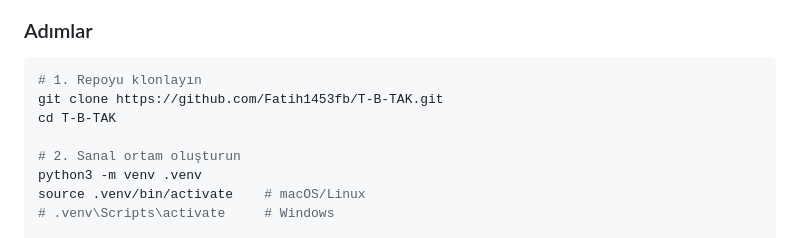
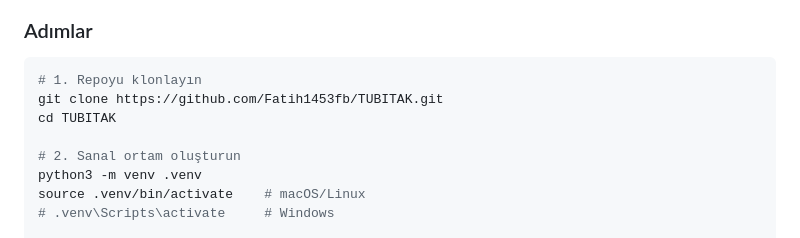
Before and after one commit to Fatih1453fb/TUBITAK, a Markdown page: README.md, the part around the change. Drawn GitHub-style.

Commit message:
📝 README güncellendi: repo URL düzeltmesi

````diff
--- a/README.md
+++ b/README.md
@@ -138,8 +138,8 @@ TÜBİTAK/
 
 ```bash
 # 1. Repoyu klonlayın
-git clone https://github.com/Fatih1453fb/T-B-TAK.git
-cd T-B-TAK
+git clone https://github.com/Fatih1453fb/TUBITAK.git
+cd TUBITAK
 
 # 2. Sanal ortam oluşturun
 python3 -m venv .venv
````
